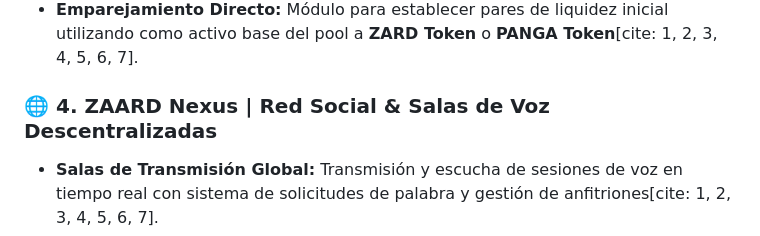
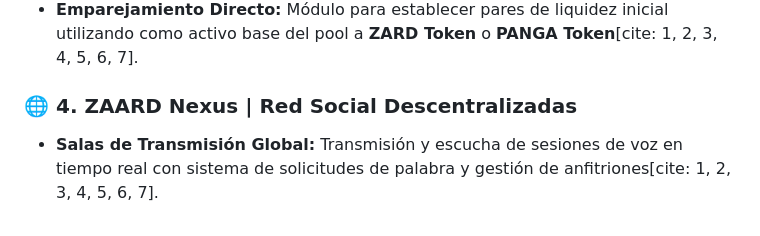
Before and after one commit to figueredo56/zaard-wallet, a Markdown page: README.md, the part around the change. Drawn GitHub-style.

Commit message:
Update ZAARD Nexus section in README
Removed 'Salas de Voz' from the ZAARD Nexus section.

```diff
--- a/README.md
+++ b/README.md
@@ -66,7 +66,7 @@ El ecosistema integra un agregador de liquidez, un rastreador analítico en tiem
 * **Despliegue Asistido:** Interfaz que permite configurar parámetros de nuevos proyectos Web3 (Nombre, Símbolo, Supply, Metadatos IPFS mediante Pinata)[cite: 1, 2, 3, 4, 5, 6, 7].
 * **Emparejamiento Directo:** Módulo para establecer pares de liquidez inicial utilizando como activo base del pool a **ZARD Token** o **PANGA Token**[cite: 1, 2, 3, 4, 5, 6, 7].
 
-### 🌐 4. ZAARD Nexus | Red Social & Salas de Voz Descentralizadas
+### 🌐 4. ZAARD Nexus | Red Social Descentralizadas
 * **Salas de Transmisión Global:** Transmisión y escucha de sesiones de voz en tiempo real con sistema de solicitudes de palabra y gestión de anfitriones[cite: 1, 2, 3, 4, 5, 6, 7].
 * **Muro Comunitario Sincronizado:** Publicación global con soporte multimedia (imágenes, GIF, videos) mediante base de datos descentralizada Firebase Realtime Database[cite: 1, 2, 3, 4, 5, 6, 7].
 * **Motor de Traducción en Vivo:** Detección de idioma y traducción automática de mensajes (Español ⇄ Inglés) dentro del chat de las salas[cite: 1, 2, 3, 4, 5, 6, 7].
```
